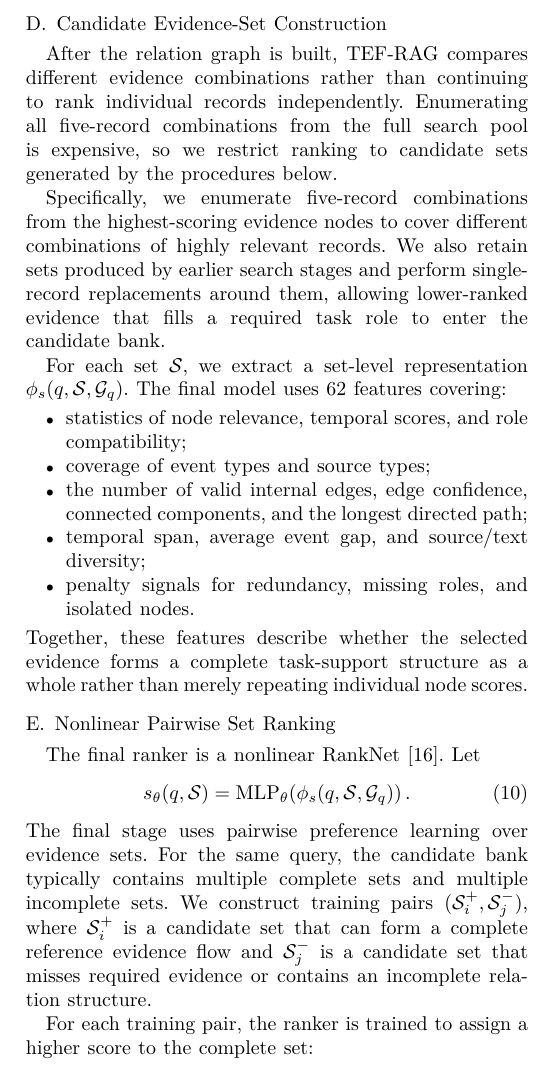
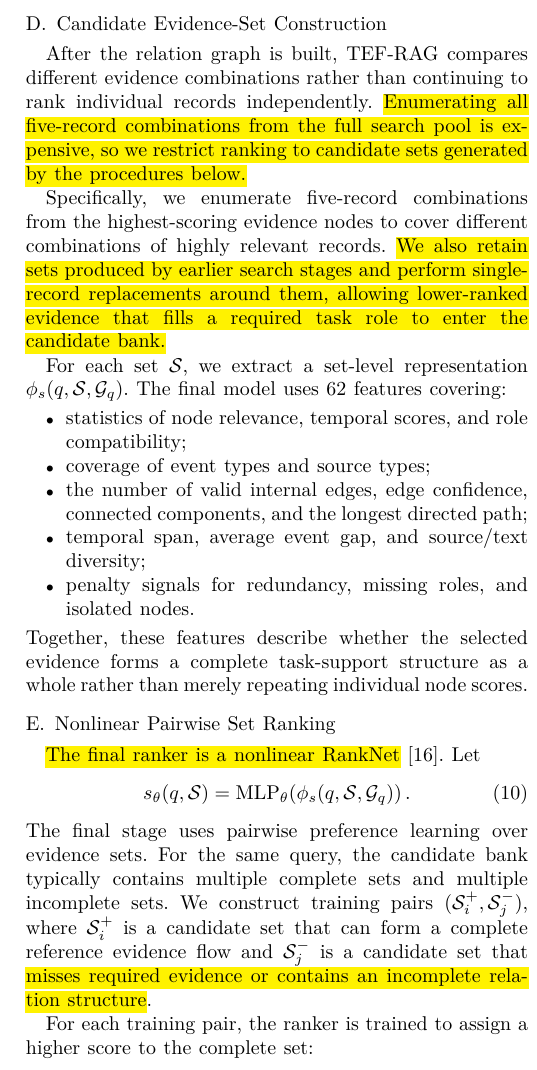
Before and after one commit to joceah/TEF-RAG, a LaTeX paper (paper/TEF_RAG_ICRA_style_en_v2.tex, which reads paper/sections_en_v2/03_method_outline.tex): part of one column of page 5 of 12, cut so that both start at the same text. Compiled offline with XeLaTeX.

Commit message:
paper: highlight revised English v2 method

```diff
--- a/paper/sections_en_v2/03_method_outline.tex
+++ b/paper/sections_en_v2/03_method_outline.tex
@@ -60,9 +60,9 @@ Unlike a static knowledge graph, $\FlowGraph_q$ is query-conditioned: the same p
 
 \subsection{Candidate Evidence-Set Construction}
 
-After the relation graph is built, TEF-RAG compares different evidence combinations rather than continuing to rank individual records independently. Enumerating all five-record combinations from the full search pool is expensive, so we restrict ranking to candidate sets generated by the procedures below.
+After the relation graph is built, TEF-RAG compares different evidence combinations rather than continuing to rank individual records independently. \REV{Enumerating all five-record combinations from the full search pool is expensive, so we restrict ranking to candidate sets generated by the procedures below.}
 
-Specifically, we enumerate five-record combinations from the highest-scoring evidence nodes to cover different combinations of highly relevant records. We also retain sets produced by earlier search stages and perform single-record replacements around them, allowing lower-ranked evidence that fills a required task role to enter the candidate bank.
+Specifically, we enumerate five-record combinations from the highest-scoring evidence nodes to cover different combinations of highly relevant records. \REV{We also retain sets produced by earlier search stages and perform single-record replacements around them, allowing lower-ranked evidence that fills a required task role to enter the candidate bank.}
 
 For each set $\Selected$, we extract a set-level representation $\phi_s(q,\Selected,\FlowGraph_q)$. The final model uses 62 features covering:
 \begin{itemize}
@@ -76,7 +76,7 @@ Together, these features describe whether the selected evidence forms a complete
 
 \subsection{Nonlinear Pairwise Set Ranking}
 
-The final ranker is a nonlinear RankNet~\cite{burges2005ranknet}. Let
+\REV{The final ranker is a nonlinear RankNet}~\cite{burges2005ranknet}. Let
 \begin{equation}
 s_{\theta}(q,\Selected)
 =
@@ -87,7 +87,7 @@ s_{\theta}(q,\Selected)
 \end{equation}
 The final stage uses pairwise preference learning over evidence sets. For the same query, the candidate bank typically contains multiple complete sets and multiple incomplete sets. We construct training pairs
 $(\Selected_i^+,\Selected_j^-)$,
-where $\Selected_i^+$ is a candidate set that can form a complete reference evidence flow and $\Selected_j^-$ is a candidate set that misses required evidence or contains an incomplete relation structure.
+where $\Selected_i^+$ is a candidate set that can form a complete reference evidence flow and $\Selected_j^-$ is a candidate set that \REV{misses required evidence or contains an incomplete relation structure}.
 
 For each training pair, the ranker is trained to assign a higher score to the complete set:
 \begin{equation}
```
Also changed, not shown: paper/sections_en_v2/03_method_outline.tex (8 more changed lines).
